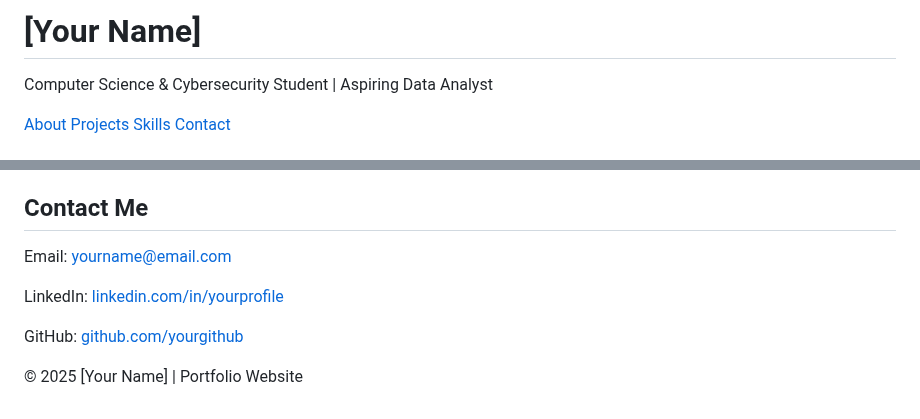
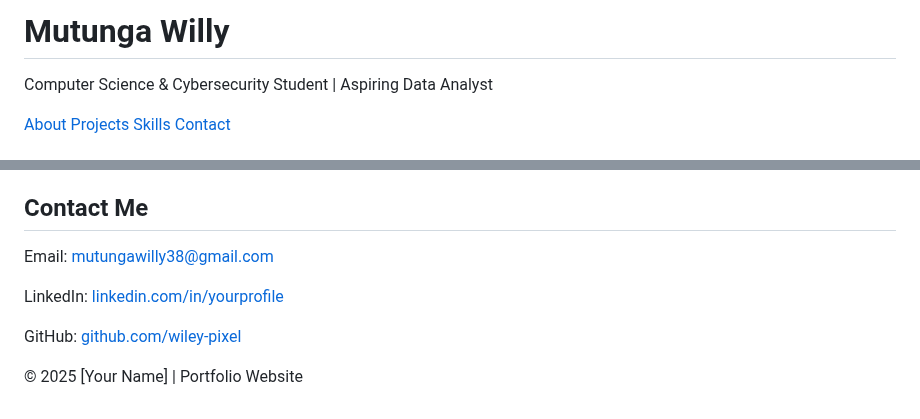
Before and after one commit to Wiley-pixel/My-portfolio, a Markdown page: README.md, 2 parts joined by grey strips. Rendered like a GitHub page.

```diff
--- a/README.md
+++ b/README.md
@@ -11,7 +11,7 @@
   <!-- Header -->
   <header class="bg-gray-900 text-white py-10">
     <div class="max-w-4xl mx-auto text-center">
-      <h1 class="text-4xl font-bold">[Your Name]</h1>
+      <h1 class="text-4xl font-bold">Mutunga Willy</h1>
       <p class="text-lg mt-2">Computer Science & Cybersecurity Student | Aspiring Data Analyst</p>
     </div>
   </header>
@@ -69,9 +69,9 @@
   <!-- Contact Section -->
   <section id="contact" class="max-w-4xl mx-auto my-12 p-6 bg-white rounded-xl shadow text-center">
     <h2 class="text-2xl font-semibold mb-4">Contact Me</h2>
-    <p>Email: <a href="mailto:yourname@email.com" class="text-blue-600">yourname@email.com</a></p>
+    <p>Email: <a href="mailto:mutungawilly38@gmail.com" class="text-blue-600">mutungawilly38@gmail.com</a></p>
     <p>LinkedIn: <a href="https://linkedin.com/in/yourprofile" target="_blank" class="text-blue-600">linkedin.com/in/yourprofile</a></p>
-    <p>GitHub: <a href="https://github.com/yourgithub" target="_blank" class="text-blue-600">github.com/yourgithub</a></p>
+    <p>GitHub: <a href="https://github.com/wiley-pixel" target="_blank" class="text-blue-600">github.com/wiley-pixel</a></p>
   </section>
 
   <!-- Footer -->
```
